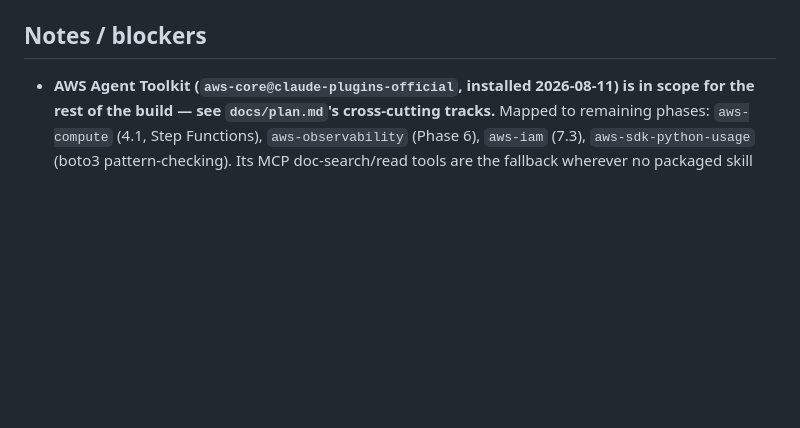
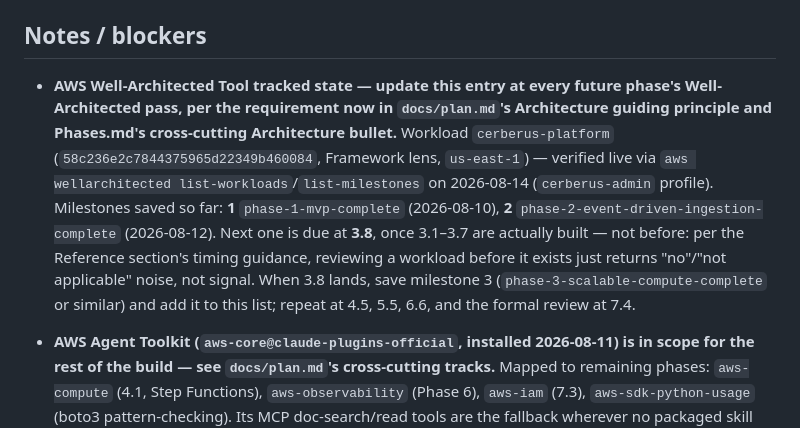
Before and after one commit to ChiragVenkateshaiah/cerberus-platform, a Markdown page: checkpoint.md, the part around the change. Drawn GitHub-style; blank space fills up the shorter version.

```diff
--- a/checkpoint.md
+++ b/checkpoint.md
@@ -827,6 +827,20 @@ early `/end-day`, and this session backfilled it. No implementation work._
 
 ## Notes / blockers
 
+- **AWS Well-Architected Tool tracked state — update this entry at every
+  future phase's Well-Architected pass, per the requirement now in
+  `docs/plan.md`'s Architecture guiding principle and Phases.md's
+  cross-cutting Architecture bullet.** Workload `cerberus-platform`
+  (`58c236e2c7844375965d22349b460084`, Framework lens, `us-east-1`) —
+  verified live via `aws wellarchitected list-workloads`/`list-milestones`
+  on 2026-08-14 (`cerberus-admin` profile). Milestones saved so far:
+  **1** `phase-1-mvp-complete` (2026-08-10), **2**
+  `phase-2-event-driven-ingestion-complete` (2026-08-12). Next one is due at
+  **3.8**, once 3.1–3.7 are actually built — not before: per the Reference
+  section's timing guidance, reviewing a workload before it exists just
+  returns "no"/"not applicable" noise, not signal. When 3.8 lands, save
+  milestone 3 (`phase-3-scalable-compute-complete` or similar) and add it to
+  this list; repeat at 4.5, 5.5, 6.6, and the formal review at 7.4.
 - **AWS Agent Toolkit (`aws-core@claude-plugins-official`, installed
   2026-08-11) is in scope for the rest of the build — see `docs/plan.md`'s
   cross-cutting tracks.** Mapped to remaining phases: `aws-compute` (4.1,
```
Also changed, not shown: Phases.md (+6 -1 lines), docs/plan.md (+7 -1 lines).
